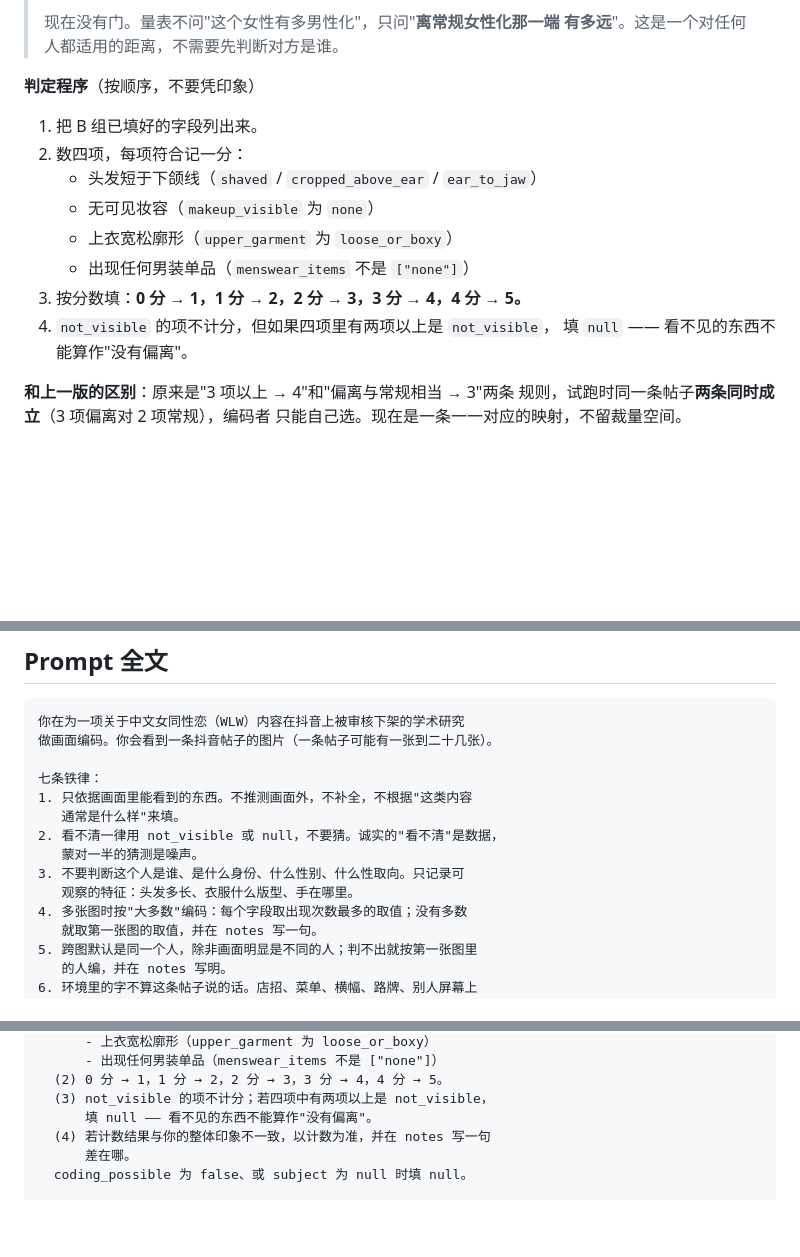
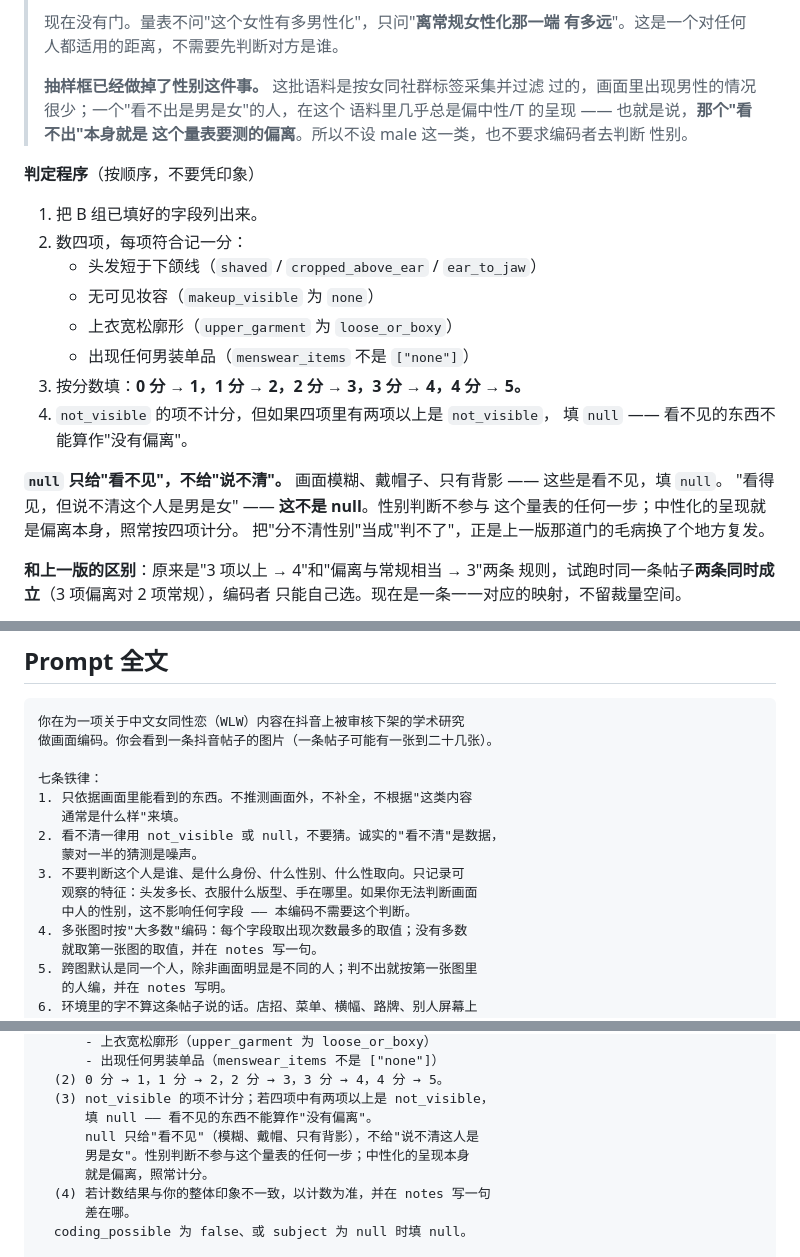
Before and after one commit to yy106-Elaine/Douyin-Tiktok-scraper, a Markdown page: docs/prompts/video-codebook.zh.md, 3 parts joined by grey strips. Rendered like a GitHub page; blank space fills up the shorter version.

```diff
--- a/docs/prompts/video-codebook.zh.md
+++ b/docs/prompts/video-codebook.zh.md
@@ -303,6 +303,12 @@ F 组（屏幕文字）照常填 —— 一张纯文字卡没有人可编码，
 >
 > 现在没有门。量表不问"这个女性有多男性化"，只问"**离常规女性化那一端
 > 有多远**"。这是一个对任何人都适用的距离，不需要先判断对方是谁。
+>
+> **抽样框已经做掉了性别这件事。** 这批语料是按女同社群标签采集并过滤
+> 过的，画面里出现男性的情况很少；一个"看不出是男是女"的人，在这个
+> 语料里几乎总是偏中性/T 的呈现 —— 也就是说，**那个"看不出"本身就是
+> 这个量表要测的偏离**。所以不设 male 这一类，也不要求编码者去判断
+> 性别。
 
 **判定程序**（按顺序，不要凭印象）
 
@@ -315,6 +321,12 @@ F 组（屏幕文字）照常填 —— 一张纯文字卡没有人可编码，
 3. 按分数填：**0 分 → 1，1 分 → 2，2 分 → 3，3 分 → 4，4 分 → 5。**
 4. `not_visible` 的项不计分，但如果四项里有两项以上是 `not_visible`，
    填 `null` —— 看不见的东西不能算作"没有偏离"。
+
+**`null` 只给"看不见"，不给"说不清"。**
+画面模糊、戴帽子、只有背影 —— 这些是看不见，填 `null`。
+"看得见，但说不清这个人是男是女" —— **这不是 null**。性别判断不参与
+这个量表的任何一步；中性化的呈现就是偏离本身，照常按四项计分。
+把"分不清性别"当成"判不了"，正是上一版那道门的毛病换了个地方复发。
 
 **和上一版的区别**：原来是"3 项以上 → 4"和"偏离与常规相当 → 3"两条
 规则，试跑时同一条帖子**两条同时成立**（3 项偏离对 2 项常规），编码者
@@ -442,7 +454,8 @@ F 组（屏幕文字）照常填 —— 一张纯文字卡没有人可编码，
 2. 看不清一律用 not_visible 或 null，不要猜。诚实的"看不清"是数据，
    蒙对一半的猜测是噪声。
 3. 不要判断这个人是谁、是什么身份、什么性别、什么性取向。只记录可
-   观察的特征：头发多长、衣服什么版型、手在哪里。
+   观察的特征：头发多长、衣服什么版型、手在哪里。如果你无法判断画面
+   中人的性别，这不影响任何字段 —— 本编码不需要这个判断。
 4. 多张图时按"大多数"编码：每个字段取出现次数最多的取值；没有多数
    就取第一张图的取值，并在 notes 写一句。
 5. 跨图默认是同一个人，除非画面明显是不同的人；判不出就按第一张图里
@@ -602,6 +615,9 @@ presentation_distance：主要对象的呈现方式，离【中国主流短视
   (2) 0 分 → 1，1 分 → 2，2 分 → 3，3 分 → 4，4 分 → 5。
   (3) not_visible 的项不计分；若四项中有两项以上是 not_visible，
       填 null —— 看不见的东西不能算作"没有偏离"。
+      null 只给"看不见"（模糊、戴帽、只有背影），不给"说不清这人是
+      男是女"。性别判断不参与这个量表的任何一步；中性化的呈现本身
+      就是偏离，照常计分。
   (4) 若计数结果与你的整体印象不一致，以计数为准，并在 notes 写一句
       差在哪。
   coding_possible 为 false、或 subject 为 null 时填 null。
```
Also changed, not shown: docs/METHODOLOGY.md (+27 -0 lines).
